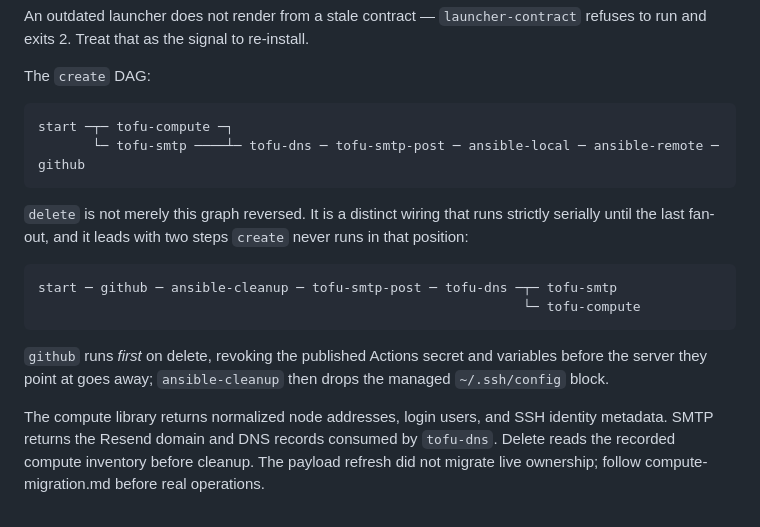
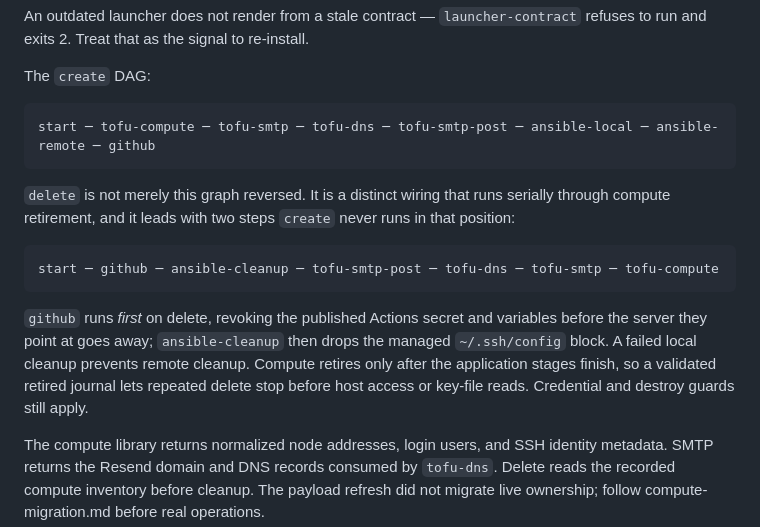
Before and after one commit to getcolors/once-colors, a Markdown page: CLAUDE.md, the part around the change. Drawn GitHub-style.

Commit message:
Document serial lifecycle and retired delete recovery

````diff
--- a/CLAUDE.md
+++ b/CLAUDE.md
@@ -69,18 +69,19 @@ An outdated launcher does not render from a stale contract — `launcher-contrac
 The `create` DAG:
 
 ```
-start ─┬─ tofu-compute ─┐
-       └─ tofu-smtp ────┴─ tofu-dns ─ tofu-smtp-post ─ ansible-local ─ ansible-remote ─ github
+start ─ tofu-compute ─ tofu-smtp ─ tofu-dns ─ tofu-smtp-post ─ ansible-local ─ ansible-remote ─ github
 ```
 
-`delete` is not merely this graph reversed. It is a distinct wiring that runs strictly serially until the last fan-out, and it leads with two steps `create` never runs in that position:
+`delete` is not merely this graph reversed. It is a distinct wiring that runs serially through compute retirement, and it leads with two steps `create` never runs in that position:
 
 ```
-start ─ github ─ ansible-cleanup ─ tofu-smtp-post ─ tofu-dns ─┬─ tofu-smtp
-                                                              └─ tofu-compute
+start ─ github ─ ansible-cleanup ─ tofu-smtp-post ─ tofu-dns ─ tofu-smtp ─ tofu-compute
 ```
 
-`github` runs *first* on delete, revoking the published Actions secret and variables before the server they point at goes away; `ansible-cleanup` then drops the managed `~/.ssh/config` block.
+`github` runs *first* on delete, revoking the published Actions secret and variables before the server they point at goes away; `ansible-cleanup` then drops the managed `~/.ssh/config` block. A failed local
+cleanup prevents remote cleanup. Compute retires only after the application
+stages finish, so a validated retired journal lets repeated delete stop before
+host access or key-file reads. Credential and destroy guards still apply.
 
 The compute library returns normalized node addresses, login users, and SSH
 identity metadata. SMTP returns the Resend domain and DNS records consumed by
````
